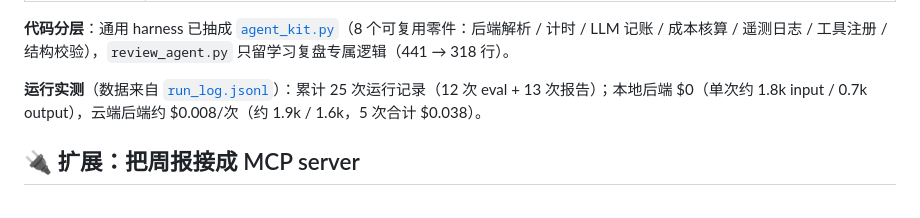
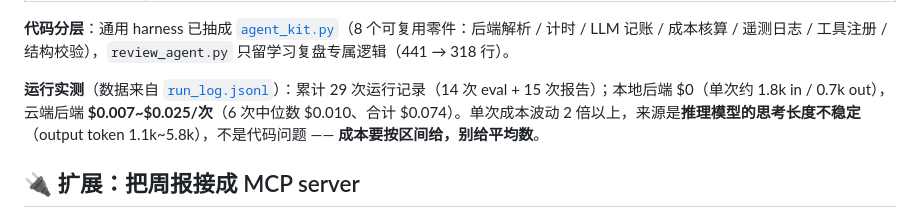
Before and after one commit to zkr05/learn-ai-agent, a Markdown page: README.md, the part around the change. GitHub-like rendering.

Commit message:
README: 成本改成实测区间（.007~0.025/次）并说明波动来源（推理 token 不稳定）

```diff
--- a/README.md
+++ b/README.md
@@ -26,7 +26,7 @@ Harness 元件（全部亲手实现）：
 
 **代码分层**：通用 harness 已抽成 [`agent_kit.py`](agent_kit.py)（8 个可复用零件：后端解析 / 计时 / LLM 记账 / 成本核算 / 遥测日志 / 工具注册 / 结构校验），`review_agent.py` 只留学习复盘专属逻辑（441 → 318 行）。
 
-**运行实测**（数据来自 [`run_log.jsonl`](study-review-agent/reports/run_log.jsonl)）：累计 25 次运行记录（12 次 eval + 13 次报告）；本地后端 $0（单次约 1.8k input / 0.7k output），云端后端约 $0.008/次（约 1.9k / 1.6k，5 次合计 $0.038）。
+**运行实测**（数据来自 [`run_log.jsonl`](study-review-agent/reports/run_log.jsonl)）：累计 29 次运行记录（14 次 eval + 15 次报告）；本地后端 $0（单次约 1.8k in / 0.7k out），云端后端 **$0.007~$0.025/次**（6 次中位数 $0.010、合计 $0.074）。单次成本波动 2 倍以上，来源是**推理模型的思考长度不稳定**（output token 1.1k~5.8k），不是代码问题 —— **成本要按区间给，别给平均数**。
 
 ## 🔌 扩展：把周报接成 MCP server
 
```
